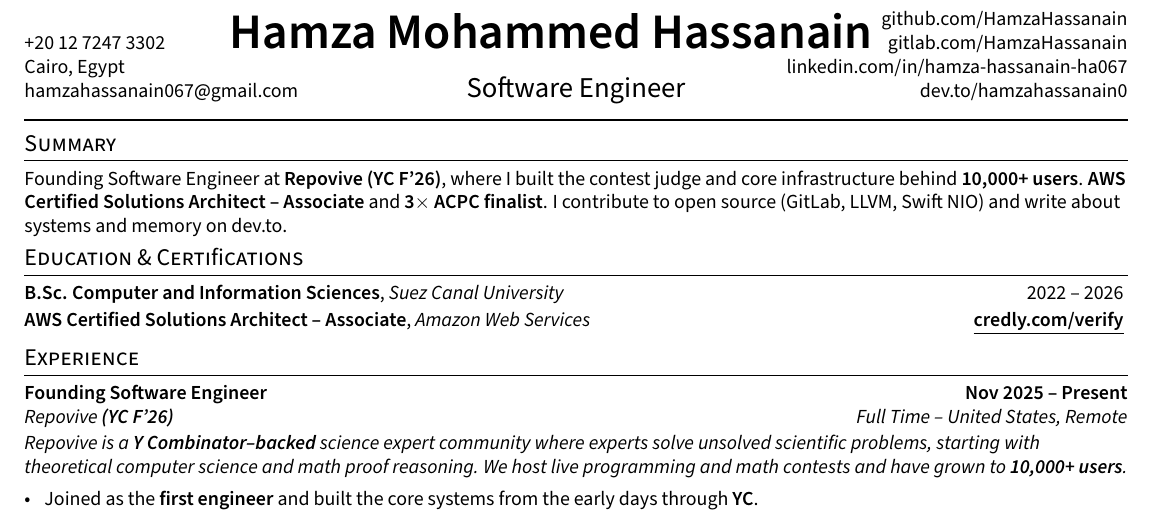
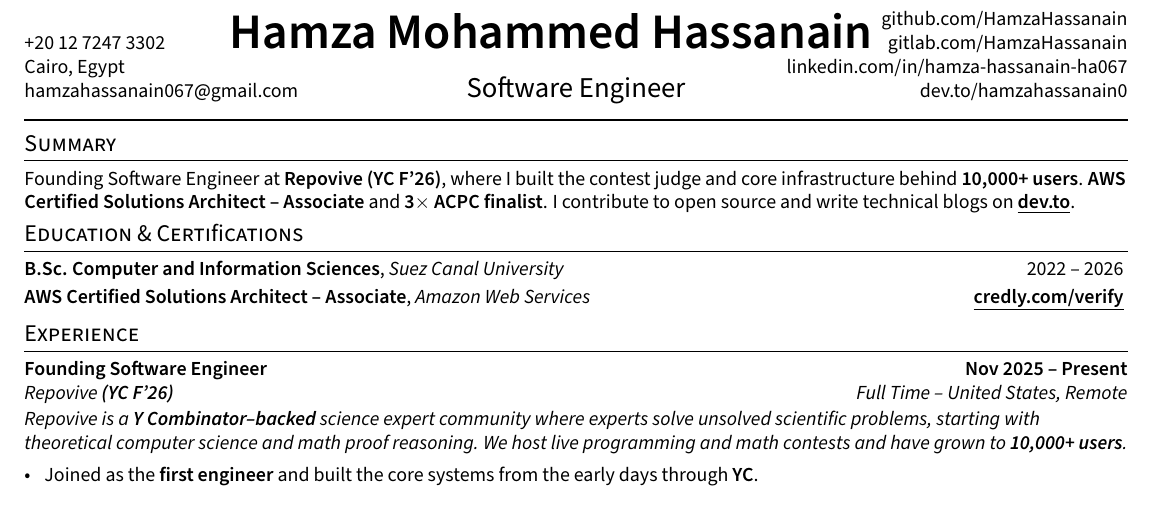
Before and after one commit to HamzaHassanain/hamza-hassanain-cv, a LaTeX CV (resume.tex, which reads sections/summary.tex): part of the page, cut so that both start at the same text. Compiled offline with pdfLaTeX.

Commit message:
Summary: trim to two lines, link dev.to
The open-source project list duplicated the section right below it; dropping
it brings the summary to two lines and frees space, and "technical blogs on
dev.to" now links to the blog.

Co-Authored-By: Claude Opus 5.5 <noreply@anthropic.com>

```diff
--- a/sections/summary.tex
+++ b/sections/summary.tex
@@ -1 +1 @@
-Founding Software Engineer at \textbf{Repovive (YC F'26)}, where I built the contest judge and core infrastructure behind \textbf{10,000+ users}. \textbf{AWS Certified Solutions Architect -- Associate} and \textbf{3$\times$ ACPC finalist}. I contribute to open source (GitLab, LLVM, Swift NIO) and write about systems and memory on dev.to.
+Founding Software Engineer at \textbf{Repovive (YC F'26)}, where I built the contest judge and core infrastructure behind \textbf{10,000+ users}. \textbf{AWS Certified Solutions Architect -- Associate} and \textbf{3$\times$ ACPC finalist}. I contribute to open source and write technical blogs on \href{https://dev.to/hamzahassanain0}{\underline{\textbf{dev.to}}}.
```
Also changed, not shown: Hamza_Mohammed_Hassanain_CV.pdf, preview.png.
